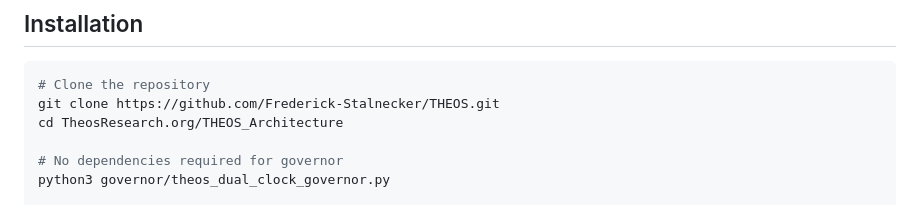
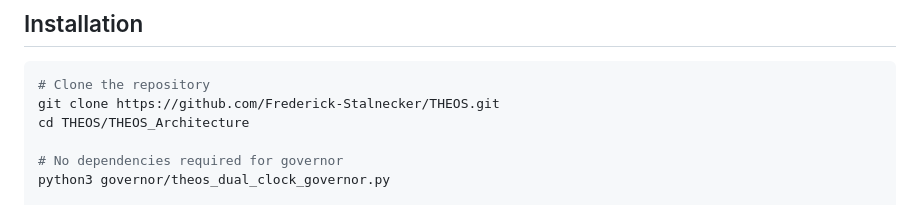
Before and after one commit to SirRicSteel/TheosResearch.org, a Markdown page: THEOS_Architecture/README.md, the part around the change. Rendered like a GitHub page.

Commit message:
Fix old directory path reference in THEOS_Architecture README

````diff
--- a/THEOS_Architecture/README.md
+++ b/THEOS_Architecture/README.md
@@ -165,7 +165,7 @@ THEOS creates the conditions for growth:
 ```bash
 # Clone the repository
 git clone https://github.com/Frederick-Stalnecker/THEOS.git
-cd TheosResearch.org/THEOS_Architecture
+cd THEOS/THEOS_Architecture
 
 # No dependencies required for governor
 python3 governor/theos_dual_clock_governor.py
````
